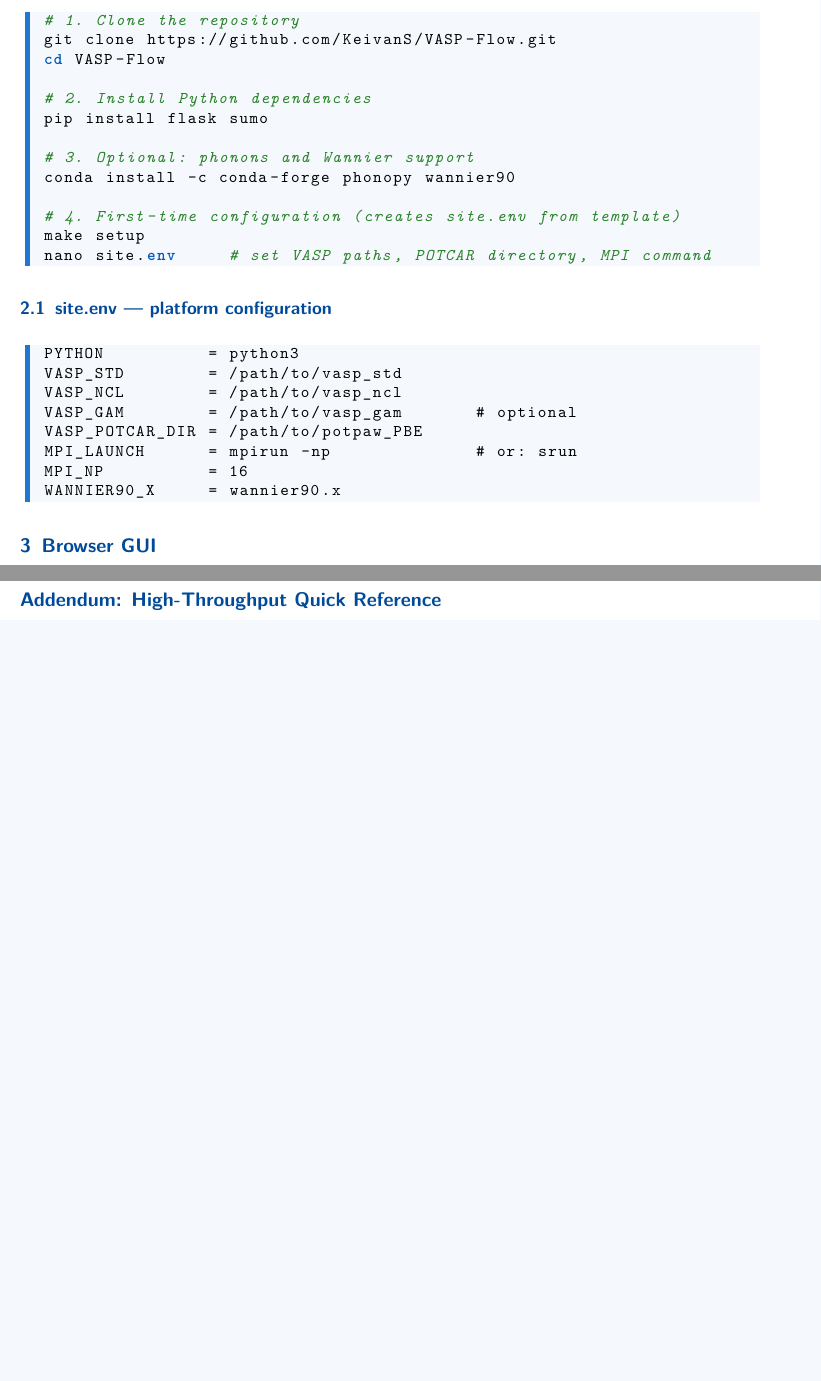
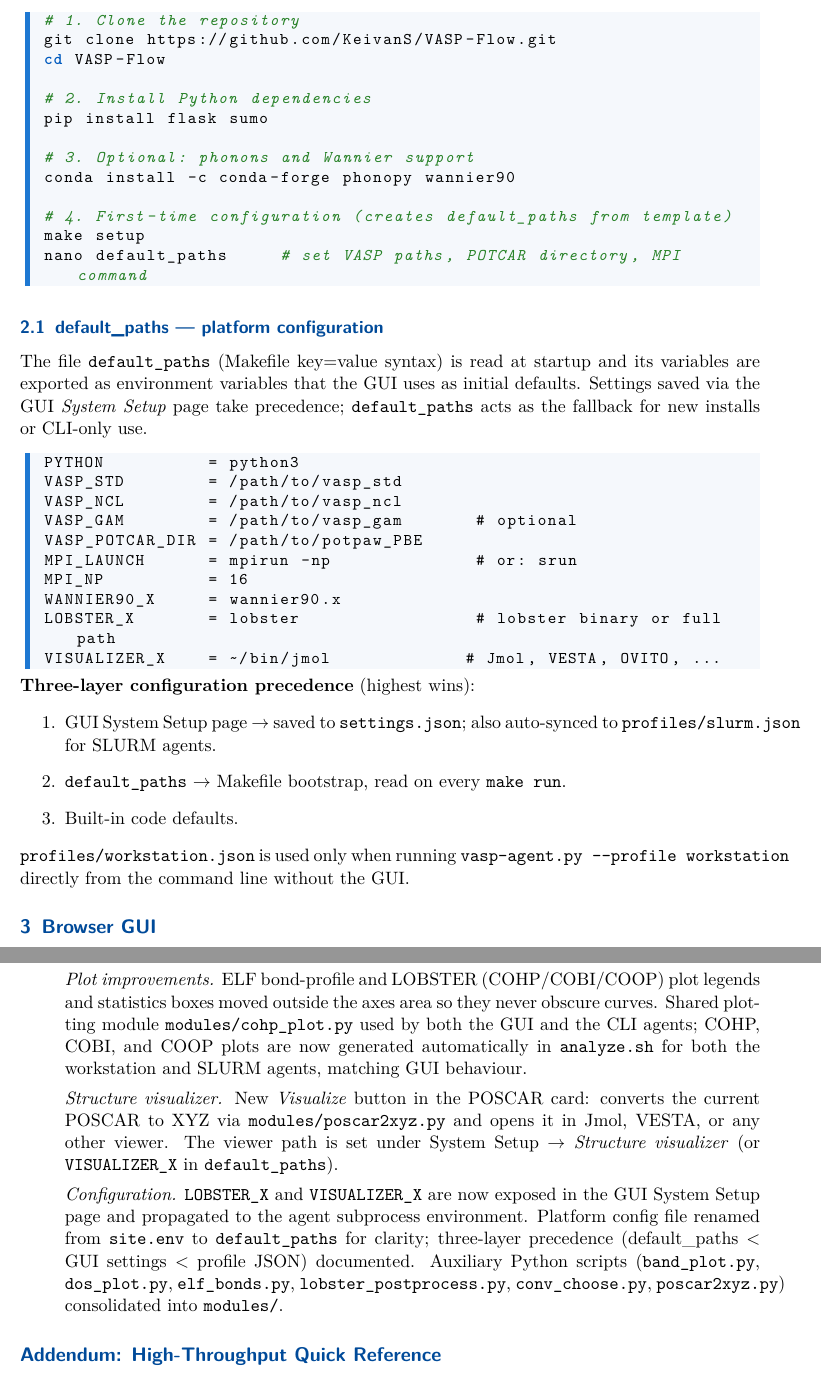
Before and after one commit to KeivanS/VASP-Flow, a LaTeX document (manual.tex): two parts of pages 5 and 23 of 23 before the commit and two parts of pages 5 and 24 of 25 after it, joined at a grey line, cut so that both start at the same text, the shorter picture padded with empty space. Compiled offline with pdfLaTeX.

Commit message:
manual: update to v1.9 — default_paths rename, visualizer, full changelog
- Installation block: site.env → default_paths
- Rename subsection; add LOBSTER_X/VISUALIZER_X to config listing;
  document three-layer precedence (default_paths < GUI < profile JSON)
- POSCAR field guide: mention Visualize button
- v1.9 Version History: expand with plot improvements, visualizer,
  modules/ consolidation, and config rename (was k-mesh-only)

Co-Authored-By: Claude Sonnet 4.6 <noreply@anthropic.com>

```diff
--- a/manual.tex
+++ b/manual.tex
@@ -200,12 +200,18 @@
 # 3. Optional: phonons and Wannier support
 conda install -c conda-forge phonopy wannier90
 
-# 4. First-time configuration (creates site.env from template)
+# 4. First-time configuration (creates default_paths from template)
 make setup
-nano site.env     # set VASP paths, POTCAR directory, MPI command
-\end{lstlisting}
-
-\subsection{site.env --- platform configuration}
+nano default_paths     # set VASP paths, POTCAR directory, MPI command
+\end{lstlisting}
+
+\subsection{default\_paths --- platform configuration}
+
+The file \texttt{default\_paths} (Makefile key=value syntax) is read at
+startup and its variables are exported as environment variables that the
+GUI uses as initial defaults.  Settings saved via the GUI \emph{System
+Setup} page take precedence; \texttt{default\_paths} acts as the
+fallback for new installs or CLI-only use.
 
 \begin{lstlisting}
 PYTHON          = python3
@@ -216,7 +222,21 @@
 MPI_LAUNCH      = mpirun -np              # or: srun
 MPI_NP          = 16
 WANNIER90_X     = wannier90.x
-\end{lstlisting}
+LOBSTER_X       = lobster                 # lobster binary or full path
+VISUALIZER_X    = ~/bin/jmol             # Jmol, VESTA, OVITO, ...
+\end{lstlisting}
+
+\noindent\textbf{Three-layer configuration precedence} (highest wins):
+\begin{enumerate}
+  \item GUI System Setup page $\to$ saved to \texttt{settings.json};
+        also auto-synced to \texttt{profiles/slurm.json} for SLURM agents.
+  \item \texttt{default\_paths} $\to$ Makefile bootstrap, read on every
+        \texttt{make run}.
+  \item Built-in code defaults.
+\end{enumerate}
+\texttt{profiles/workstation.json} is used only when running
+\texttt{vasp-agent.py~-{}-profile~workstation} directly from the
+command line without the GUI.
 
 % ============================================================
 \section{Browser GUI}
@@ -267,3 +289,4 @@
+  (Jmol, VESTA, OVITO, \ldots). \\
 POTCAR directory & Path to your PAW library.
   If an element has multiple variants (\texttt{Ga} vs \texttt{Ga\_d})
   a chooser appears. \\
@@ -1530,6 +1554,32 @@
     GGA+U anion gate extended to all chalcogenides and halides
     (O, F, S, Se, Te, Cl, Br, I); Hubbard lookup table now covers sulfides
     such as AgCrP$_2$S$_6$.
+
+    \textit{Plot improvements.}
+    ELF bond-profile and LOBSTER (COHP/COBI/COOP) plot legends and statistics
+    boxes moved outside the axes area so they never obscure curves.
+    Shared plotting module \texttt{modules/cohp\_plot.py} used by both the
+    GUI and the CLI agents; COHP, COBI, and COOP plots are now generated
+    automatically in \texttt{analyze.sh} for both the workstation and SLURM
+    agents, matching GUI behaviour.
+
+    \textit{Structure visualizer.}
+    New \emph{Visualize} button in the POSCAR card: converts the current
+    POSCAR to XYZ via \texttt{modules/poscar2xyz.py} and opens it in
+    Jmol, VESTA, or any other viewer.  The viewer path is set under
+    System Setup $\to$ \emph{Structure visualizer} (or \texttt{VISUALIZER\_X}
+    in \texttt{default\_paths}).
+
+    \textit{Configuration.}
+    \texttt{LOBSTER\_X} and \texttt{VISUALIZER\_X} are now exposed in the
+    GUI System Setup page and propagated to the agent subprocess environment.
+    Platform config file renamed from \texttt{site.env} to
+    \texttt{default\_paths} for clarity; three-layer precedence
+    (default\_paths $<$ GUI settings $<$ profile JSON) documented.
+    Auxiliary Python scripts (\texttt{band\_plot.py}, \texttt{dos\_plot.py},
+    \texttt{elf\_bonds.py}, \texttt{lobster\_postprocess.py},
+    \texttt{conv\_choose.py}, \texttt{poscar2xyz.py}) consolidated into
+    \texttt{modules/}.
 \end{description}
 
 % ============================================================
```
Also changed, not shown: manual.tex (5 more changed lines).
